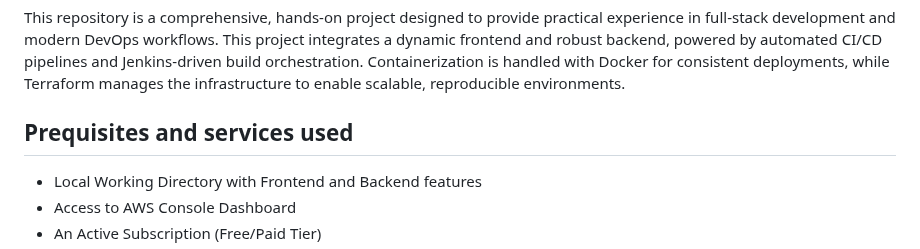
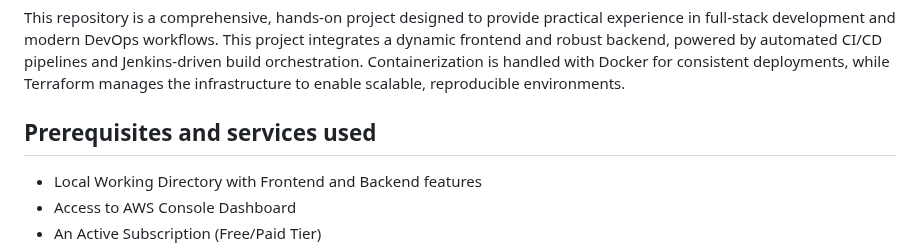
Before and after one commit to Midas1045/task-app2, a Markdown page: README.md, the part around the change. Drawn GitHub-style.

```diff
--- a/README.md
+++ b/README.md
@@ -16,7 +16,7 @@ The Lab Web-App is a comprehensive lab project that combines frontend and backen
 ## Introduction
 This repository is a comprehensive, hands-on project designed to provide practical experience in full-stack development and modern DevOps workflows. This project integrates a dynamic frontend and robust backend, powered by automated CI/CD pipelines and Jenkins-driven build orchestration. Containerization is handled with Docker for consistent deployments, while Terraform manages the infrastructure to enable scalable, reproducible environments.
 
-## Prequisites and services used
+## Prerequisites and services used
 * Local Working Directory with Frontend and Backend features
 * Access to AWS Console Dashboard
 * An Active Subscription (Free/Paid Tier)
```
